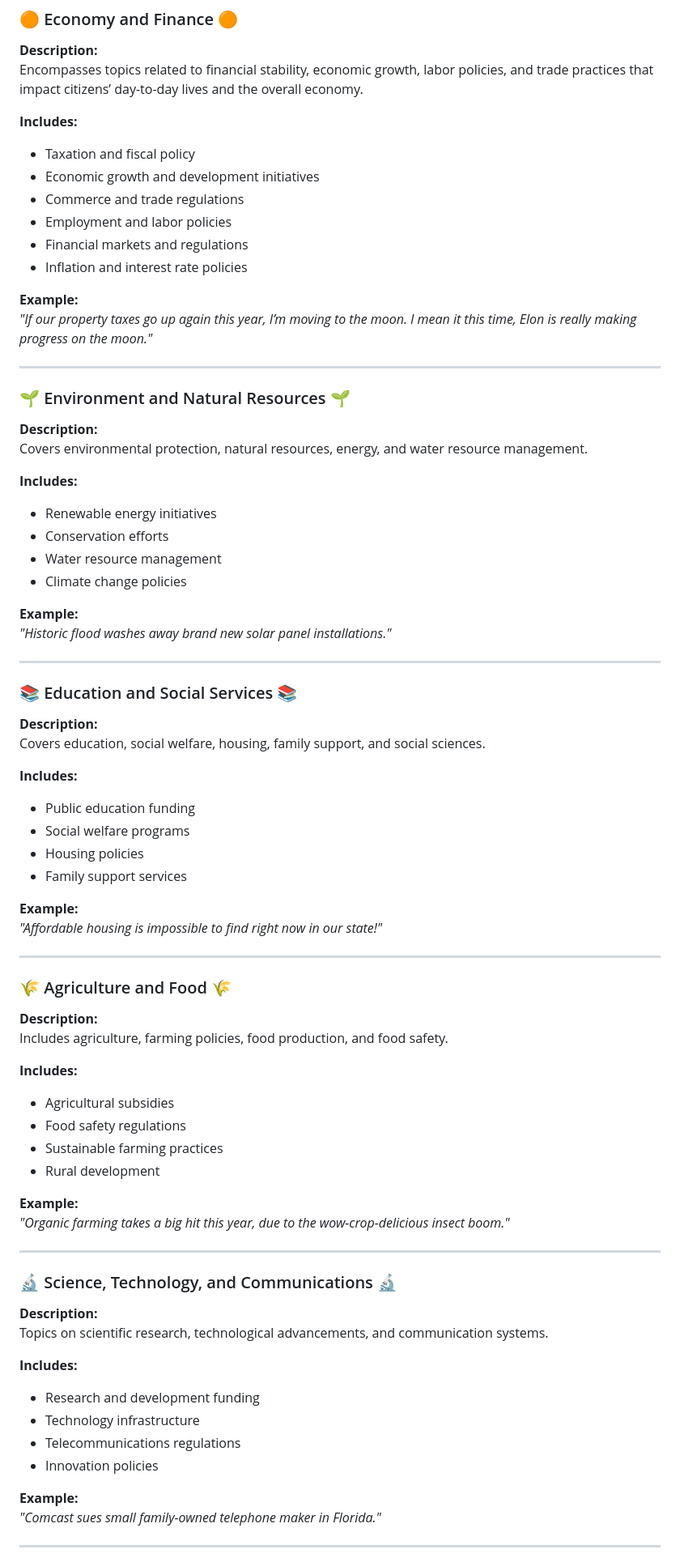
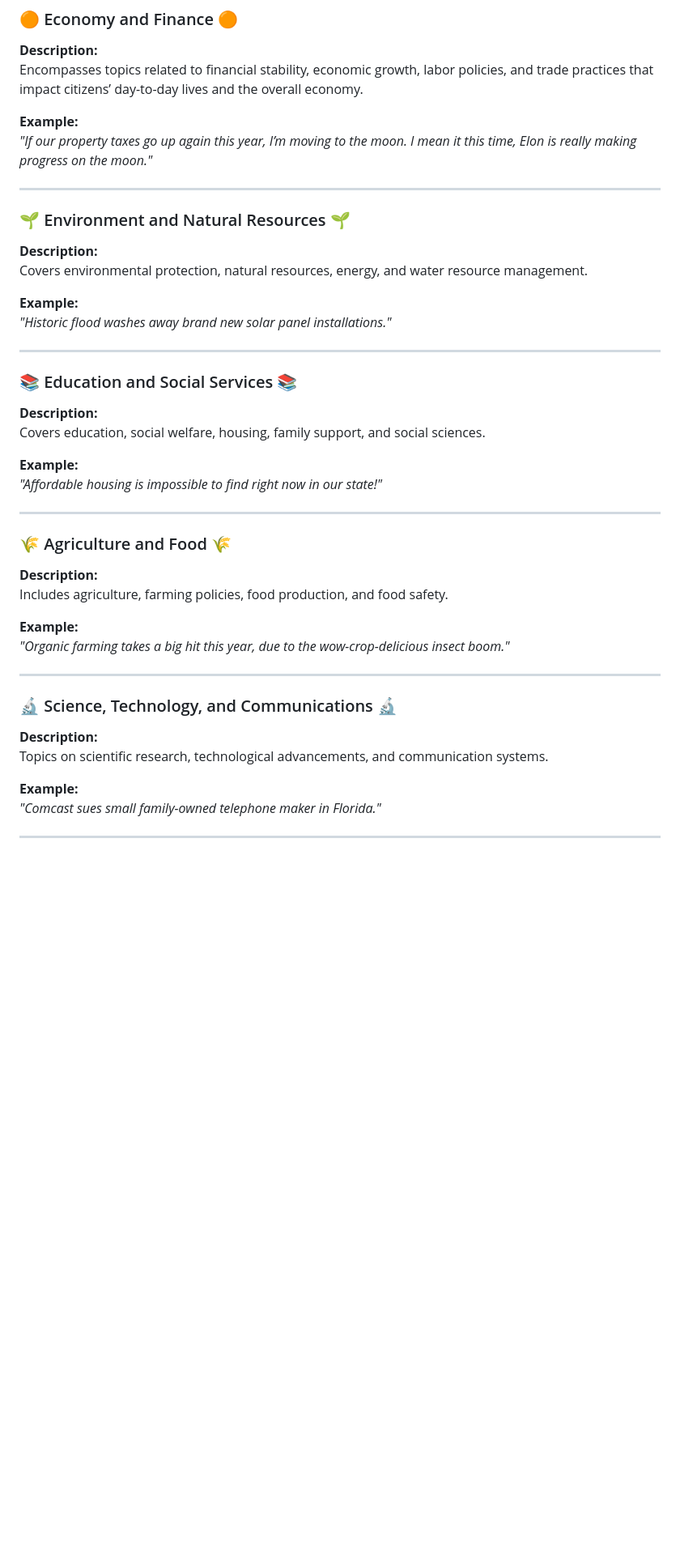
Before and after one commit to The-Policy-Posse/Social_Media_Final, a Markdown page: README.md, the part around the change printed below. Shown: that part at 81% size. GitHub-like rendering; blank space fills up the shorter version.

```diff
--- a/README.md
+++ b/README.md
@@ -193,13 +167,6 @@ Topics on government operations, legislation, law, political processes, and cong
 **Description:**
 Encompasses topics related to financial stability, economic growth, labor policies, and trade practices that impact citizens’ day-to-day lives and the overall economy.
 
-**Includes:**
-- Taxation and fiscal policy
-- Economic growth and development initiatives
-- Commerce and trade regulations
-- Employment and labor policies
-- Financial markets and regulations
-- Inflation and interest rate policies
 
 **Example:**
 *"If our property taxes go up again this year, I’m moving to the moon. I mean it this time, Elon is really making progress on the moon."*
@@ -210,11 +177,6 @@ Encompasses topics related to financial stability, economic growth, labor polici
 **Description:**
 Covers environmental protection, natural resources, energy, and water resource management.
 
-**Includes:**
-- Renewable energy initiatives
-- Conservation efforts
-- Water resource management
-- Climate change policies
 
 **Example:**
 *"Historic flood washes away brand new solar panel installations."*
@@ -225,11 +187,6 @@ Covers environmental protection, natural resources, energy, and water resource m
 **Description:**
 Covers education, social welfare, housing, family support, and social sciences.
 
-**Includes:**
-- Public education funding
-- Social welfare programs
-- Housing policies
-- Family support services
 
 **Example:**
 *"Affordable housing is impossible to find right now in our state!"*
@@ -240,11 +197,6 @@ Covers education, social welfare, housing, family support, and social sciences.
 **Description:**
 Includes agriculture, farming policies, food production, and food safety.
 
-**Includes:**
-- Agricultural subsidies
-- Food safety regulations
-- Sustainable farming practices
-- Rural development
 
 **Example:**
 *"Organic farming takes a big hit this year, due to the wow-crop-delicious insect boom."*
@@ -255,11 +207,6 @@ Includes agriculture, farming policies, food production, and food safety.
 **Description:**
 Topics on scientific research, technological advancements, and communication systems.
 
-**Includes:**
-- Research and development funding
-- Technology infrastructure
-- Telecommunications regulations
-- Innovation policies
 
 **Example:**
 *"Comcast sues small family-owned telephone maker in Florida."*
```
Also changed, not shown: other parts of README.md (+0 -46 lines).
